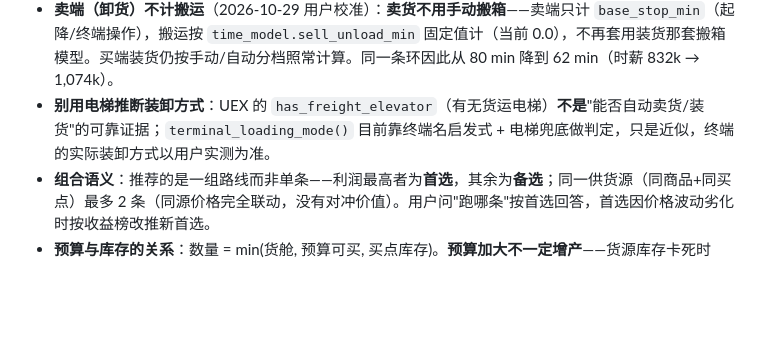
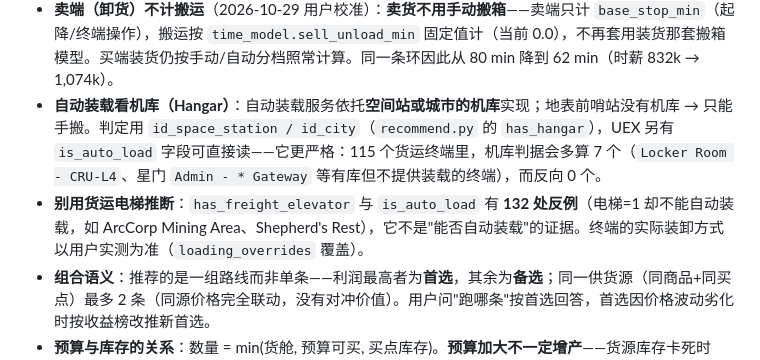
Before and after one commit to printfalling/sc-trader, a Markdown page: skills/sc-trader/SKILL.md, the part around the change. Rendered like a GitHub page; blank space fills up the shorter version.

Commit message:
docs: 明确自动装载的判据是机库（空间站/城市），并记下货运电梯不可靠
机库判据 id_space_station/id_city 与 UEX is_auto_load 在 115 个货运终端上
仅 7 处分歧（机库判据偏宽），反向 0 处；has_freight_elevator 则有 132 处反例。
用户的领域校准：自动装载依托空间站或城市的机库，前哨站没有。

Co-Authored-By: Claude Code <noreply@anthropic.com>

```diff
--- a/skills/sc-trader/SKILL.md
+++ b/skills/sc-trader/SKILL.md
@@ -65,7 +65,8 @@ tools/uexinfo/venv/bin/python skills/sc-trader/scripts/recommend.py \
 - **本地算路引擎**：routes 配对接口之外，脚本会一次拉取全市场价格（`commodities_prices_all`）本地配对（每商品最便宜买点 ×2 × 最贵卖点 ×3，输出标注 `[computed]`）——精炼矿物（Taranite/Compboard 等）、卖端饱和下架、跨行星货源靠它覆盖。买点数量按 `min(货舱, 预算, 库存)` 取，不满载也成立；computed 航腿无库存数时按满载口径展示，进游戏以实际为准。**箱型门槛优先于数量**：商品每档箱型都超过本船 `max_box` 时（如 Corundum/Quartz 只有 8/16-SCU 箱、Aurora 上限 2），该航段**直接剔除**——不能按满载虚估利润；只有**箱型信息缺失**时才按满载口径估计。
 - **时间模型与效率**：每条路线输出**圈时间**（量子航行 + 起降/终端操作 + 装卸）与**时薪**（圈利润÷圈时间）。装卸分档：手动 1 min/SCU、自动 0.5 min/次（profile.time_model 可调）。首选按圈利润排，但时薪是等量时间下的真实回报——两者冲突时把两个口径都呈给用户。
 - **卖端（卸货）不计搬运**（2026-10-29 用户校准）：**卖货不用手动搬箱**——卖端只计 `base_stop_min`（起降/终端操作），搬运按 `time_model.sell_unload_min` 固定值计（当前 0.0），不再套用装货那套搬箱模型。买端装货仍按手动/自动分档照常计算。同一条环因此从 80 min 降到 62 min（时薪 832k → 1,074k）。
-- **别用电梯推断装卸方式**：UEX 的 `has_freight_elevator`（有无货运电梯）**不是**"能否自动卖货/装货"的可靠证据；`terminal_loading_mode()` 目前靠终端名启发式 + 电梯兜底做判定，只是近似，终端的实际装卸方式以用户实测为准。
+- **自动装载看机库（Hangar）**：自动装载服务依托**空间站或城市的机库**实现；地表前哨站没有机库 → 只能手搬。判定用 `id_space_station / id_city`（`recommend.py` 的 `has_hangar`），UEX 另有 `is_auto_load` 字段可直接读——它更严格：115 个货运终端里，机库判据会多算 7 个（`Locker Room - CRU-L4`、星门 `Admin - * Gateway` 等有库但不提供装载的终端），而反向 0 个。
+- **别用货运电梯推断**：`has_freight_elevator` 与 `is_auto_load` 有 **132 处反例**（电梯=1 却不能自动装载，如 ArcCorp Mining Area、Shepherd's Rest），它不是"能否自动装载"的证据。终端的实际装卸方式以用户实测为准（`loading_overrides` 覆盖）。
 - **组合语义**：推荐的是一组路线而非单条——利润最高者为**首选**，其余为**备选**；同一供货源（同商品+同买点）最多 2 条（同源价格完全联动，没有对冲价值）。用户问"跑哪条"按首选回答，首选因价格波动劣化时按收益榜改推新首选。
 - **预算与库存的关系**：数量 = min(货舱, 预算可买, 买点库存)。**预算加大不一定增产**——货源库存卡死时 500k 和 300k 结果一致是正常现象，如实说明即可，不要当作故障。
 
```
